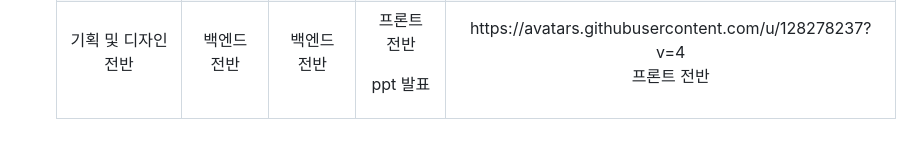
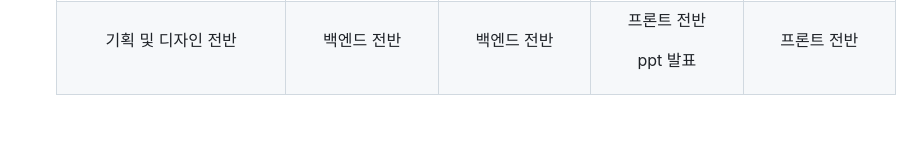
Before and after one commit to 2024-HERETHON/2024-Herethon-8, a Markdown page: README.md, the part around one of its changes. Rendered like a GitHub page.

```diff
--- a/README.md
+++ b/README.md
@@ -68,6 +83,6 @@
   <td  align="center"><p>백엔드 전반</p></td>
   <td  align="center"><p>백엔드 전반</p></td>
     <td  align="center"><p>프론트 전반</p><p>ppt 발표</p></td>
-   <td  align="center">https://avatars.githubusercontent.com/u/128278237?v=4<p>프론트 전반</p></td>
+  <td  align="center"><p>프론트 전반</p></td>
   </tr>
   </table>
```
Also changed, not shown: other parts of README.md (+15 -0 lines).
